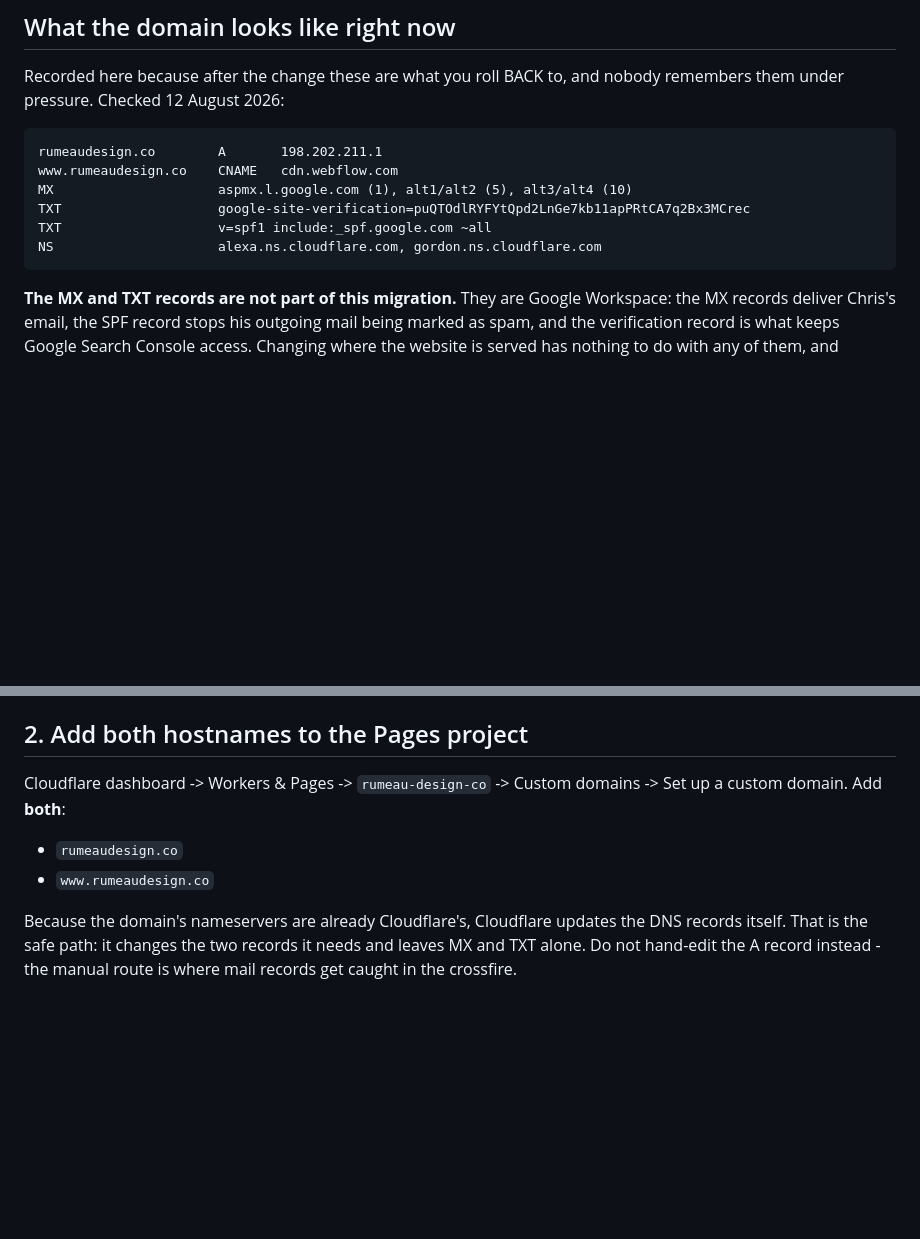
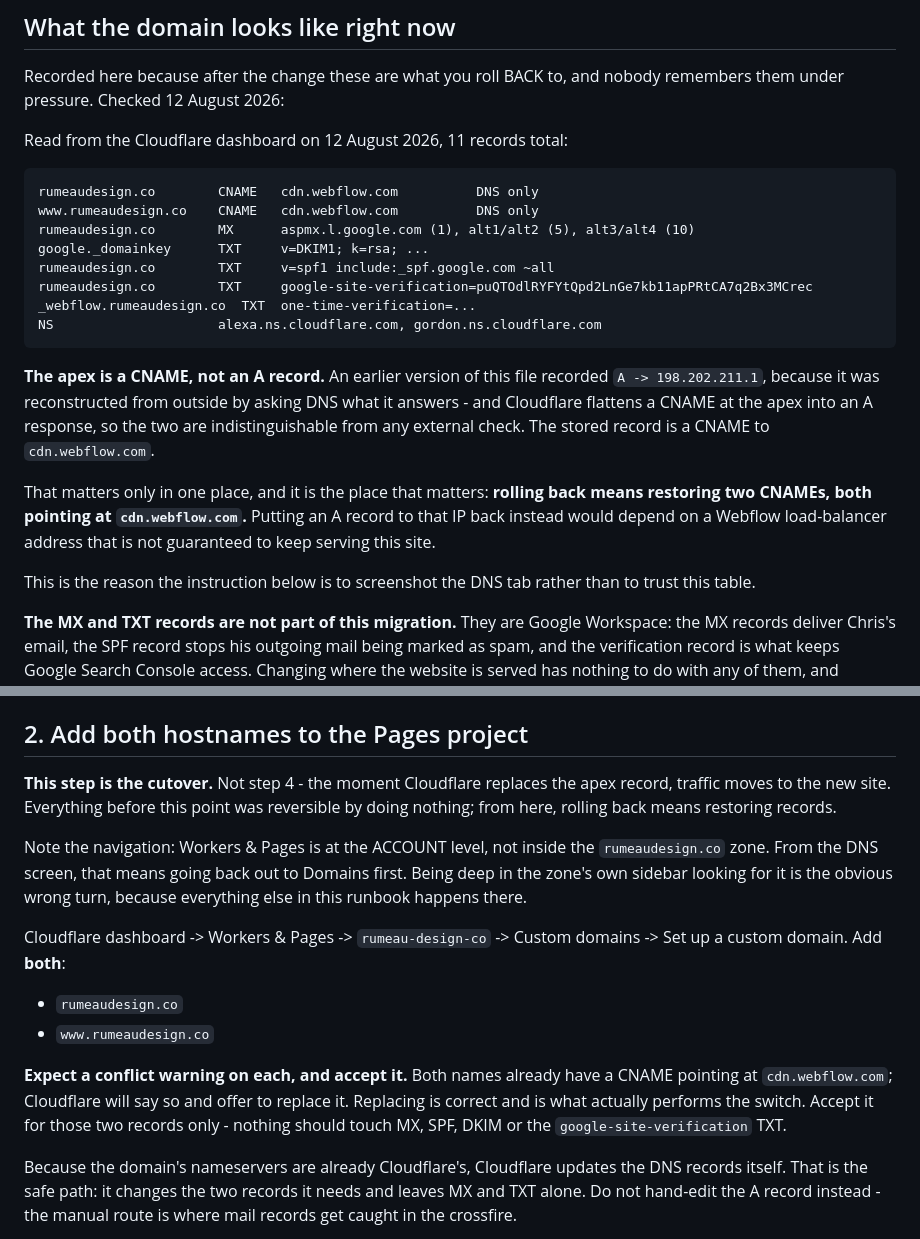
Before and after one commit to tegix62/rdc, a Markdown page: docs/launch.md, 2 parts joined by grey strips. Rendered like a GitHub page; blank space fills up the shorter version.

Commit message:
Correct the rollback records in the runbook: the apex is a CNAME
Chris screenshotted the Cloudflare DNS tab before starting Phase 2, and it
disagrees with what this file recorded. The apex is stored as:

  rumeaudesign.co  CNAME  cdn.webflow.com  (DNS only)

not `A -> 198.202.211.1`. The old table was reconstructed from outside by
asking DNS what it answers, and Cloudflare flattens an apex CNAME into an
A response - so the two are indistinguishable from any external check.
This file even warned that this exact case was possible, and then printed
the wrong one as fact.

It matters in the one place that matters. Rolling back means restoring two
CNAMEs to cdn.webflow.com; putting back an A record to that IP instead
would depend on a Webflow load-balancer address with no guarantee of
continuing to serve this site. The full 11-record list is now recorded,
including the DKIM and _webflow verification records the old table
omitted entirely.

Also, from watching the step get attempted:

- Flagged that step 2 IS the cutover. Traffic moves when Cloudflare
  replaces the apex record, not at the verification step after it. The
  file described everything before Phase 3 as reversible by doing
  nothing, which stopped being true one step earlier than stated.
- Noted that Workers & Pages is at the ACCOUNT level, not inside the
  zone. Every other step in this runbook happens inside the zone, so
  hunting for it in the zone sidebar is the natural wrong turn - and it
  is a wrong turn taken while a half-migrated site is live.
- Noted the conflict warning on each hostname is expected, that accepting
  it is what performs the switch, and that it must be accepted for those
  two records only.

Co-Authored-By: Claude Opus 5 <noreply@anthropic.com>
Claude-Session: https://claude.ai/code/session_01XryhUo6Z87ucd8au5VYneK

````diff
--- a/docs/launch.md
+++ b/docs/launch.md
@@ -53,14 +53,32 @@ Pages custom-domain flow, which only touches the records it needs.
 Recorded here because after the change these are what you roll BACK to, and
 nobody remembers them under pressure. Checked 12 August 2026:
 
+Read from the Cloudflare dashboard on 12 August 2026, 11 records total:
+
 ```
-rumeaudesign.co        A       198.202.211.1
-www.rumeaudesign.co    CNAME   cdn.webflow.com
-MX                     aspmx.l.google.com (1), alt1/alt2 (5), alt3/alt4 (10)
-TXT                    google-site-verification=puQTOdlRYFYtQpd2LnGe7kb11apPRtCA7q2Bx3MCrec
-TXT                    v=spf1 include:_spf.google.com ~all
+rumeaudesign.co        CNAME   cdn.webflow.com          DNS only
+www.rumeaudesign.co    CNAME   cdn.webflow.com          DNS only
+rumeaudesign.co        MX      aspmx.l.google.com (1), alt1/alt2 (5), alt3/alt4 (10)
+google._domainkey      TXT     v=DKIM1; k=rsa; ...
+rumeaudesign.co        TXT     v=spf1 include:_spf.google.com ~all
+rumeaudesign.co        TXT     google-site-verification=puQTOdlRYFYtQpd2LnGe7kb11apPRtCA7q2Bx3MCrec
+_webflow.rumeaudesign.co  TXT  one-time-verification=...
 NS                     alexa.ns.cloudflare.com, gordon.ns.cloudflare.com
 ```
+
+**The apex is a CNAME, not an A record.** An earlier version of this file
+recorded `A -> 198.202.211.1`, because it was reconstructed from outside by
+asking DNS what it answers - and Cloudflare flattens a CNAME at the apex into an
+A response, so the two are indistinguishable from any external check. The stored
+record is a CNAME to `cdn.webflow.com`.
+
+That matters only in one place, and it is the place that matters: **rolling back
+means restoring two CNAMEs, both pointing at `cdn.webflow.com`.** Putting an A
+record to that IP back instead would depend on a Webflow load-balancer address
+that is not guaranteed to keep serving this site.
+
+This is the reason the instruction below is to screenshot the DNS tab rather
+than to trust this table.
 
 **The MX and TXT records are not part of this migration.** They are Google
 Workspace: the MX records deliver Chris's email, the SPF record stops his
@@ -100,11 +118,26 @@ Then open `https://rumeau-design-co.pages.dev` and check:
 
 ## 2. Add both hostnames to the Pages project
 
+**This step is the cutover.** Not step 4 - the moment Cloudflare replaces the
+apex record, traffic moves to the new site. Everything before this point was
+reversible by doing nothing; from here, rolling back means restoring records.
+
+Note the navigation: Workers & Pages is at the ACCOUNT level, not inside the
+`rumeaudesign.co` zone. From the DNS screen, that means going back out to
+Domains first. Being deep in the zone's own sidebar looking for it is the
+obvious wrong turn, because everything else in this runbook happens there.
+
 Cloudflare dashboard -> Workers & Pages -> `rumeau-design-co` -> Custom
 domains -> Set up a custom domain. Add **both**:
 
 - `rumeaudesign.co`
 - `www.rumeaudesign.co`
+
+**Expect a conflict warning on each, and accept it.** Both names already have a
+CNAME pointing at `cdn.webflow.com`; Cloudflare will say so and offer to replace
+it. Replacing is correct and is what actually performs the switch. Accept it for
+those two records only - nothing should touch MX, SPF, DKIM or the
+`google-site-verification` TXT.
 
 Because the domain's nameservers are already Cloudflare's, Cloudflare updates
 the DNS records itself. That is the safe path: it changes the two records it
````
